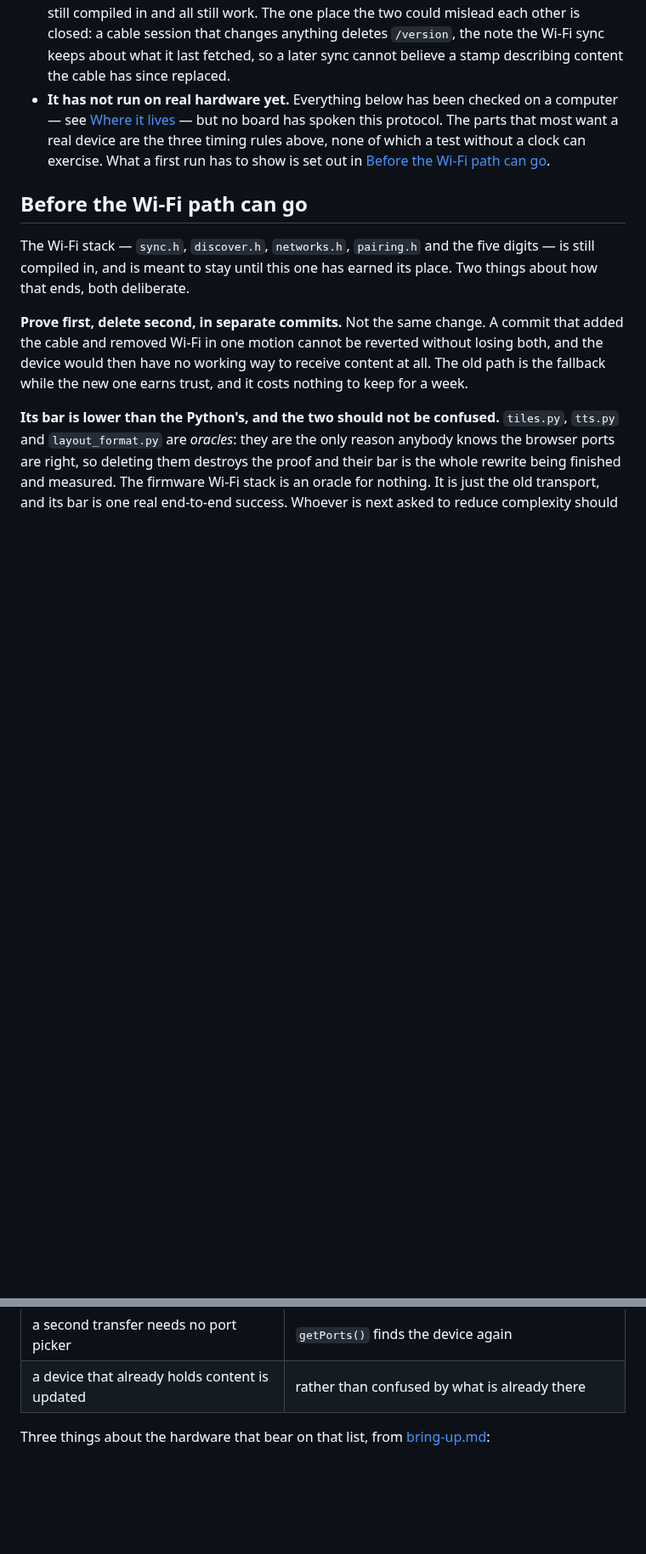
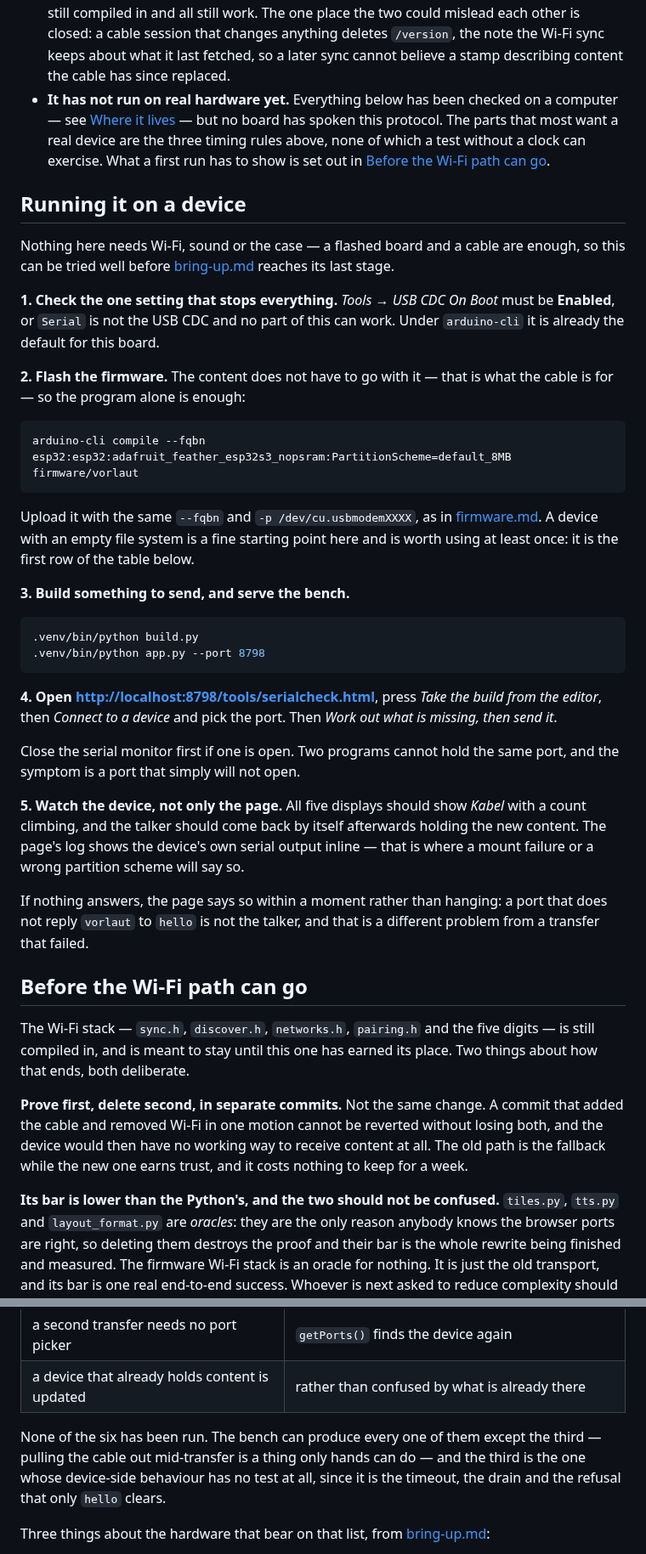
Before and after one commit to Lautstark/vorlaut-diy-talker, a Markdown page: docs/cable.md, 2 parts joined by grey strips. Shown at 85% size. Drawn GitHub-style; blank space fills up the shorter version.

Commit message:
Write down how to run the cable on a device, so nobody needs this session
Prep rather than a run: the boards are here but the test is for later, so what
was in my head goes in the document instead.

Adds the steps end to end - the USB CDC On Boot setting that stops everything
before it starts, flashing the program alone (the content does not have to go
with it, which is the point of the cable), building something to send, serving
the bench from app.py, and what to watch on the device rather than only in the
page. Including the two symptoms that look like bugs and are not: a serial
monitor holding the port, and a port that does not answer hello being a
different problem from a transfer that failed.

Says plainly that none of the six acceptance rows has been run, and which of
them the bench cannot produce - pulling a cable out mid-transfer is a thing
only hands can do, and it is exactly the row whose device-side behaviour has
no test, being the timeout, the drain and the refusal that only hello clears.

Also restores a heading a replace had swallowed, and puts the running section
before the checklist, which is the order somebody standing at the bench needs
them in.

Co-Authored-By: Claude Opus 5 <noreply@anthropic.com>

````diff
--- a/docs/cable.md
+++ b/docs/cable.md
@@ -308,6 +308,52 @@ report a connection — but nothing should ever drive the pair in sequence.
   exercise. What a first run has to show is set out in
   [Before the Wi-Fi path can go](#before-the-wi-fi-path-can-go).
 
+## Running it on a device
+
+Nothing here needs Wi-Fi, sound or the case — a flashed board and a cable are
+enough, so this can be tried well before [bring-up.md](bring-up.md) reaches its
+last stage.
+
+**1. Check the one setting that stops everything.** *Tools → USB CDC On Boot*
+must be **Enabled**, or `Serial` is not the USB CDC and no part of this can
+work. Under `arduino-cli` it is already the default for this board.
+
+**2. Flash the firmware.** The content does not have to go with it — that is
+what the cable is for — so the program alone is enough:
+
+```bash
+arduino-cli compile --fqbn esp32:esp32:adafruit_feather_esp32s3_nopsram:PartitionScheme=default_8MB firmware/vorlaut
+```
+
+Upload it with the same `--fqbn` and `-p /dev/cu.usbmodemXXXX`, as in
+[firmware.md](firmware.md). A device with an empty file system is a fine
+starting point here and is worth using at least once: it is the first row of
+the table below.
+
+**3. Build something to send, and serve the bench.**
+
+```bash
+.venv/bin/python build.py
+.venv/bin/python app.py --port 8798
+```
+
+**4. Open <http://localhost:8798/tools/serialcheck.html>**, press *Take the
+build from the editor*, then *Connect to a device* and pick the port. Then
+*Work out what is missing, then send it*.
+
+Close the serial monitor first if one is open. Two programs cannot hold the
+same port, and the symptom is a port that simply will not open.
+
+**5. Watch the device, not only the page.** All five displays should show
+*Kabel* with a count climbing, and the talker should come back by itself
+afterwards holding the new content. The page's log shows the device's own
+serial output inline — that is where a mount failure or a wrong partition
+scheme will say so.
+
+If nothing answers, the page says so within a moment rather than hanging: a
+port that does not reply `vorlaut` to `hello` is not the talker, and that is a
+different problem from a transfer that failed.
+
 ## Before the Wi-Fi path can go
 
 The Wi-Fi stack — `sync.h`, `discover.h`, `networks.h`, `pairing.h` and the
@@ -339,6 +386,11 @@ it:
 | the device *speaks* the new content | not merely reports success |
 | a second transfer needs no port picker | `getPorts()` finds the device again |
 | a device that already holds content is updated | rather than confused by what is already there |
+
+None of the six has been run. The bench can produce every one of them except
+the third — pulling the cable out mid-transfer is a thing only hands can do —
+and the third is the one whose device-side behaviour has no test at all, since
+it is the timeout, the drain and the refusal that only `hello` clears.
 
 Three things about the hardware that bear on that list, from
 [bring-up.md](bring-up.md):
````
Also changed, not shown: other parts of docs/cable.md (+2 -1 lines).
